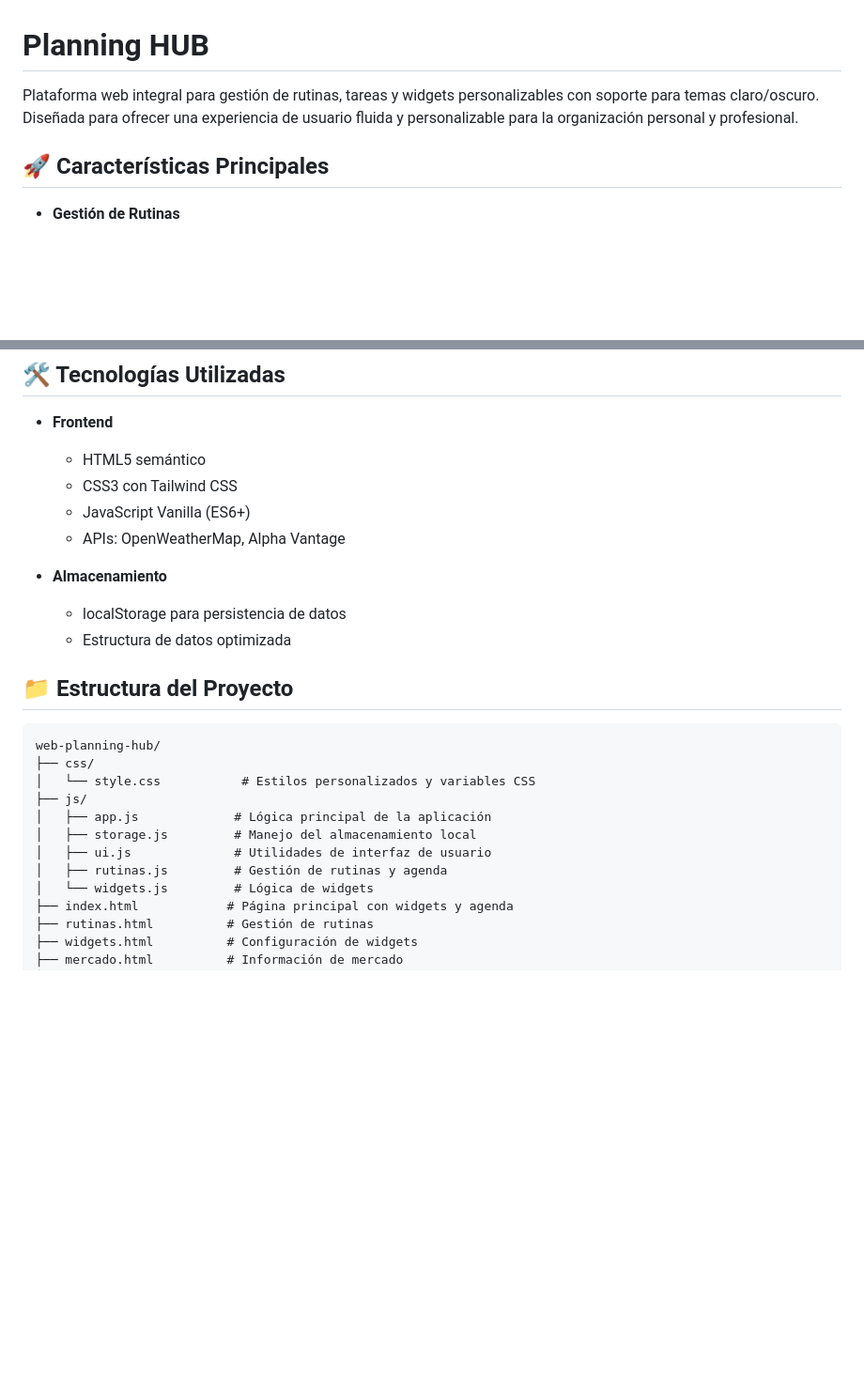
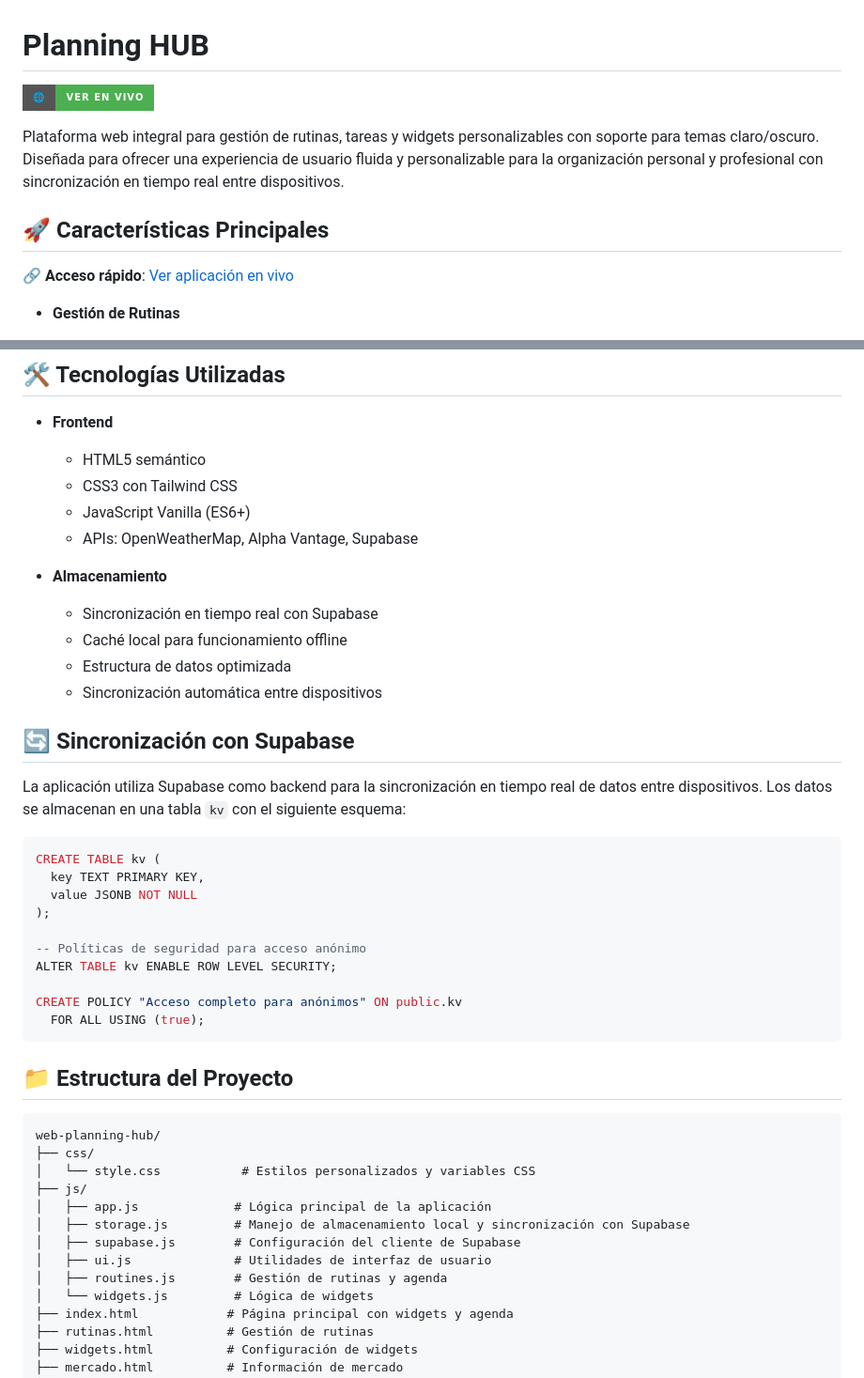
Before and after one commit to JulianRR24/web-planning-hub, a Markdown page: README.md, 2 parts joined by grey strips. Shown: that part at 94% size. Drawn GitHub-style; badges without logos; blank space fills up the shorter version.

Commit message:
Actualizacion de documentacion

````diff
--- a/README.md
+++ b/README.md
@@ -1,8 +1,12 @@
 # Planning HUB
 
-Plataforma web integral para gestión de rutinas, tareas y widgets personalizables con soporte para temas claro/oscuro. Diseñada para ofrecer una experiencia de usuario fluida y personalizable para la organización personal y profesional.
+[![Vista previa en vivo](https://img.shields.io/badge/🌐-Ver%20en%20vivo-4CAF50?style=for-the-badge)](https://web-planning-hub.vercel.app/index.html)
+
+Plataforma web integral para gestión de rutinas, tareas y widgets personalizables con soporte para temas claro/oscuro. Diseñada para ofrecer una experiencia de usuario fluida y personalizable para la organización personal y profesional con sincronización en tiempo real entre dispositivos.
 
 ## 🚀 Características Principales
+
+🔗 **Acceso rápido**: [Ver aplicación en vivo](https://web-planning-hub.vercel.app/index.html)
 
 - **Gestión de Rutinas**
   - Crea y gestiona múltiples rutinas diarias
@@ -27,11 +31,30 @@ Plataforma web integral para gestión de rutinas, tareas y widgets personalizabl
   - HTML5 semántico
   - CSS3 con Tailwind CSS
   - JavaScript Vanilla (ES6+)
-  - APIs: OpenWeatherMap, Alpha Vantage
+  - APIs: OpenWeatherMap, Alpha Vantage, Supabase
 
 - **Almacenamiento**
-  - localStorage para persistencia de datos
+  - Sincronización en tiempo real con Supabase
+  - Caché local para funcionamiento offline
   - Estructura de datos optimizada
+  - Sincronización automática entre dispositivos
+
+## 🔄 Sincronización con Supabase
+
+La aplicación utiliza Supabase como backend para la sincronización en tiempo real de datos entre dispositivos. Los datos se almacenan en una tabla `kv` con el siguiente esquema:
+
+```sql
+CREATE TABLE kv (
+  key TEXT PRIMARY KEY,
+  value JSONB NOT NULL
+);
+
+-- Políticas de seguridad para acceso anónimo
+ALTER TABLE kv ENABLE ROW LEVEL SECURITY;
+
+CREATE POLICY "Acceso completo para anónimos" ON public.kv
+  FOR ALL USING (true);
+```
 
 ## 📁 Estructura del Proyecto
 
@@ -41,9 +64,10 @@ web-planning-hub/
 │   └── style.css           # Estilos personalizados y variables CSS
 ├── js/
 │   ├── app.js             # Lógica principal de la aplicación
-│   ├── storage.js         # Manejo del almacenamiento local
+│   ├── storage.js         # Manejo de almacenamiento local y sincronización con Supabase
+│   ├── supabase.js        # Configuración del cliente de Supabase
 │   ├── ui.js              # Utilidades de interfaz de usuario
-│   ├── rutinas.js         # Gestión de rutinas y agenda
+│   ├── routines.js        # Gestión de rutinas y agenda
 │   └── widgets.js         # Lógica de widgets
 ├── index.html            # Página principal con widgets y agenda
 ├── rutinas.html          # Gestión de rutinas
````
